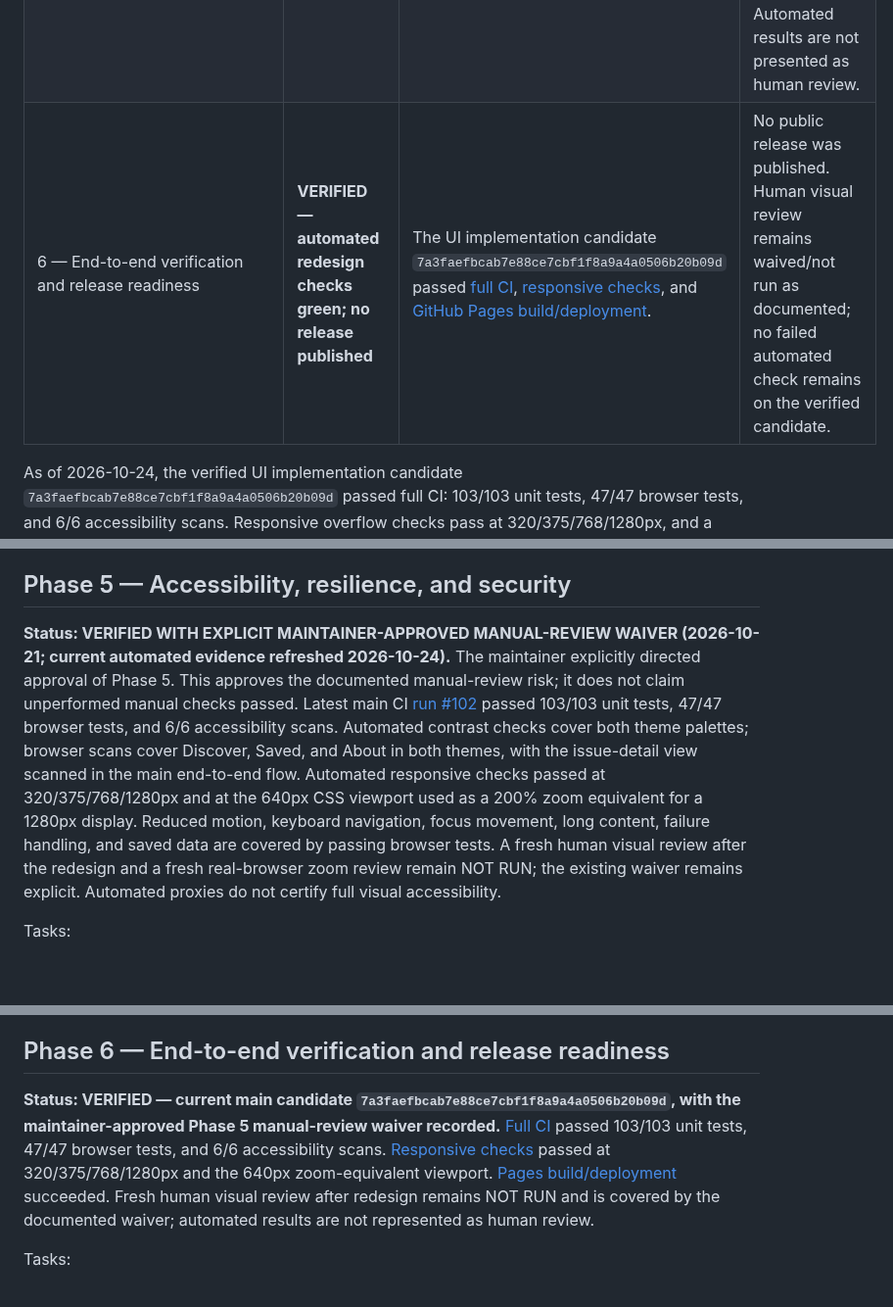
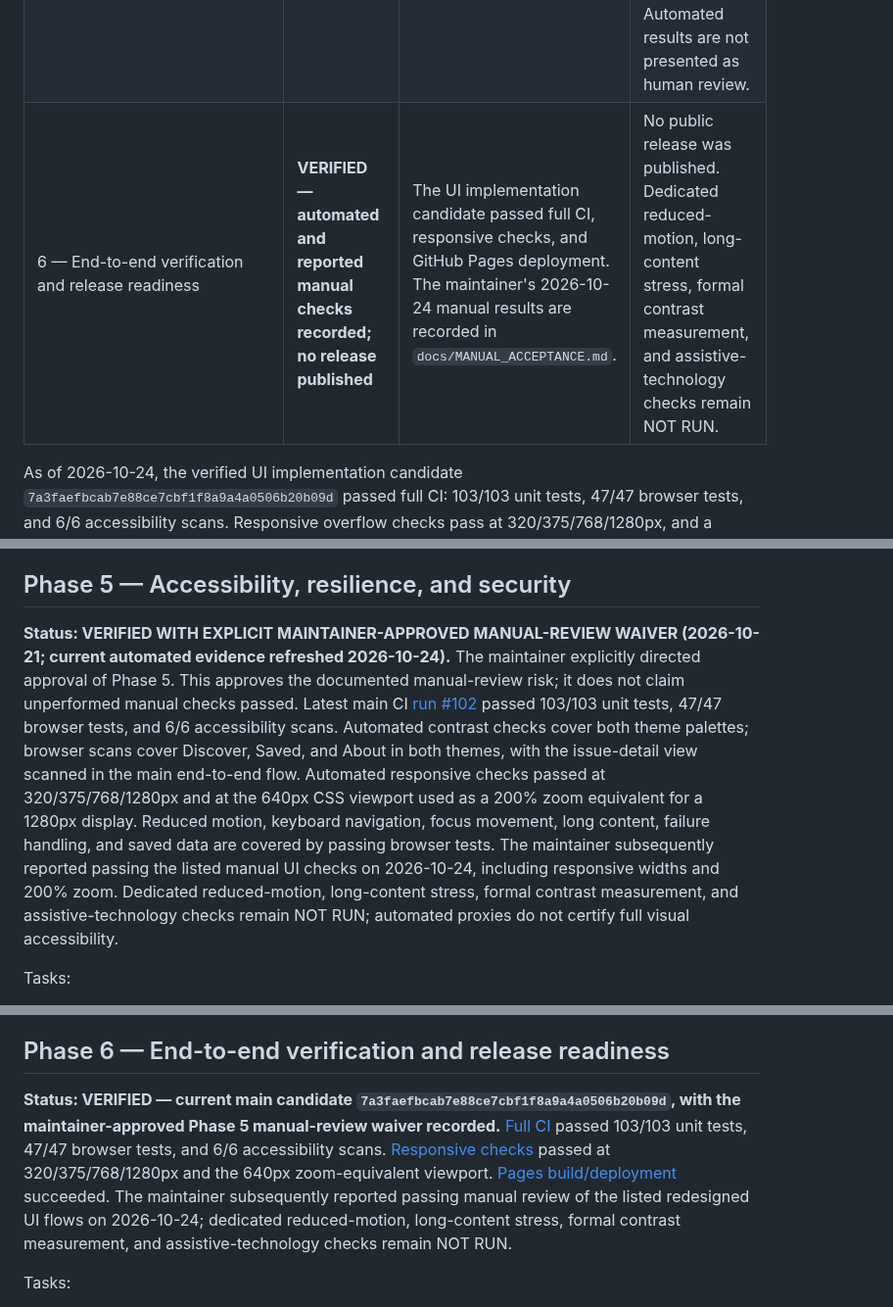
Before and after one commit to vijay3695/V36, a Markdown page: PHASES.md, 3 parts joined by grey strips. Shown at 98% size. Drawn GitHub-style; blank space fills up the shorter version.

Commit message:
docs: record maintainer UI redesign acceptance

```diff
--- a/PHASES.md
+++ b/PHASES.md
@@ -14,7 +14,7 @@ Statuses: **NOT STARTED**, **IN PROGRESS**, **BLOCKED**, **VERIFIED**. Only mark
 | 3 — Saved/import/export | **VERIFIED** (local: 86/86 unit, 25/25 E2E, 3/3 a11y) | Browser-local saved issues/searches, validated import, dedupe, export and merge behavior exist and are tested locally. | All storage/import edge cases verified locally; no GitHub Actions used. |
 | 4 — AI context packs | **VERIFIED** (local: 86/86 unit, 25/25 E2E, 3/3 a11y) | Context-pack generation, source links, contribution guide and missing-source disclosure exist and are tested locally. | All context-pack acceptance criteria verified locally; no GitHub Actions used. |
 | 5 — Accessibility/security/resilience | **VERIFIED — maintainer-approved manual-review waiver recorded** | The verified UI implementation candidate passed [full CI run #102](https://github.com/vijay3695/V36/actions/runs/40080705257): 103/103 unit tests, 47/47 browser tests, and 6/6 accessibility scans. Automated contrast checks cover both themes; responsive overflow and reduced-motion, keyboard/focus, long-content, rate-limit, and error-state checks passed. | Human visual review after the redesign (including a fresh real-browser 200% zoom review and desktop visual review) remains NOT RUN and is covered by the existing explicit maintainer-approved waiver. Automated results are not presented as human review. |
-| 6 — End-to-end verification and release readiness | **VERIFIED — automated redesign checks green; no release published** | The UI implementation candidate `7a3faefbcab7e88ce7cbf1f8a9a4a0506b20b09d` passed [full CI](https://github.com/vijay3695/V36/actions/runs/40080705257), [responsive checks](https://github.com/vijay3695/V36/actions/runs/40080705237), and [GitHub Pages build/deployment](https://github.com/vijay3695/V36/actions/runs/40080705112). | No public release was published. Human visual review remains waived/not run as documented; no failed automated check remains on the verified candidate. |
+| 6 — End-to-end verification and release readiness | **VERIFIED — automated and reported manual checks recorded; no release published** | The UI implementation candidate passed full CI, responsive checks, and GitHub Pages deployment. The maintainer's 2026-10-24 manual results are recorded in `docs/MANUAL_ACCEPTANCE.md`. | No public release was published. Dedicated reduced-motion, long-content stress, formal contrast measurement, and assistive-technology checks remain NOT RUN. |
 
 As of 2026-10-24, the verified UI implementation candidate `7a3faefbcab7e88ce7cbf1f8a9a4a0506b20b09d` passed full CI: 103/103 unit tests, 47/47 browser tests, and 6/6 accessibility scans. Responsive overflow checks pass at 320/375/768/1280px, and a 640px CSS viewport (200% zoom equivalent on a 1280px display) passes without overflow. The counts recorded in the Phase 0–4 rows and sections below are historical snapshots, not the current suite size.
 
@@ -116,7 +116,7 @@ Acceptance criteria:
 
 ## Phase 5 — Accessibility, resilience, and security
 
-**Status: VERIFIED WITH EXPLICIT MAINTAINER-APPROVED MANUAL-REVIEW WAIVER (2026-10-21; current automated evidence refreshed 2026-10-24).** The maintainer explicitly directed approval of Phase 5. This approves the documented manual-review risk; it does not claim unperformed manual checks passed. Latest main CI [run #102](https://github.com/vijay3695/V36/actions/runs/40080705257) passed 103/103 unit tests, 47/47 browser tests, and 6/6 accessibility scans. Automated contrast checks cover both theme palettes; browser scans cover Discover, Saved, and About in both themes, with the issue-detail view scanned in the main end-to-end flow. Automated responsive checks passed at 320/375/768/1280px and at the 640px CSS viewport used as a 200% zoom equivalent for a 1280px display. Reduced motion, keyboard navigation, focus movement, long content, failure handling, and saved data are covered by passing browser tests. A fresh human visual review after the redesign and a fresh real-browser zoom review remain NOT RUN; the existing waiver remains explicit. Automated proxies do not certify full visual accessibility.
+**Status: VERIFIED WITH EXPLICIT MAINTAINER-APPROVED MANUAL-REVIEW WAIVER (2026-10-21; current automated evidence refreshed 2026-10-24).** The maintainer explicitly directed approval of Phase 5. This approves the documented manual-review risk; it does not claim unperformed manual checks passed. Latest main CI [run #102](https://github.com/vijay3695/V36/actions/runs/40080705257) passed 103/103 unit tests, 47/47 browser tests, and 6/6 accessibility scans. Automated contrast checks cover both theme palettes; browser scans cover Discover, Saved, and About in both themes, with the issue-detail view scanned in the main end-to-end flow. Automated responsive checks passed at 320/375/768/1280px and at the 640px CSS viewport used as a 200% zoom equivalent for a 1280px display. Reduced motion, keyboard navigation, focus movement, long content, failure handling, and saved data are covered by passing browser tests. The maintainer subsequently reported passing the listed manual UI checks on 2026-10-24, including responsive widths and 200% zoom. Dedicated reduced-motion, long-content stress, formal contrast measurement, and assistive-technology checks remain NOT RUN; automated proxies do not certify full visual accessibility.
 
 Tasks:
 - [x] Semantic page structure, correct heading hierarchy, labels, keyboard navigation, and visible focus. (Axe scans, role/label browser tests, skip-link and tab-order proxy tests pass locally; visual focus confirmation remains part of manual acceptance.)
@@ -137,7 +137,7 @@ Acceptance criteria:
 
 ## Phase 6 — End-to-end verification and release readiness
 
-**Status: VERIFIED — current main candidate `7a3faefbcab7e88ce7cbf1f8a9a4a0506b20b09d`, with the maintainer-approved Phase 5 manual-review waiver recorded.** [Full CI](https://github.com/vijay3695/V36/actions/runs/40080705257) passed 103/103 unit tests, 47/47 browser tests, and 6/6 accessibility scans. [Responsive checks](https://github.com/vijay3695/V36/actions/runs/40080705237) passed at 320/375/768/1280px and the 640px zoom-equivalent viewport. [Pages build/deployment](https://github.com/vijay3695/V36/actions/runs/40080705112) succeeded. Fresh human visual review after redesign remains NOT RUN and is covered by the documented waiver; automated results are not represented as human review.
+**Status: VERIFIED — current main candidate `7a3faefbcab7e88ce7cbf1f8a9a4a0506b20b09d`, with the maintainer-approved Phase 5 manual-review waiver recorded.** [Full CI](https://github.com/vijay3695/V36/actions/runs/40080705257) passed 103/103 unit tests, 47/47 browser tests, and 6/6 accessibility scans. [Responsive checks](https://github.com/vijay3695/V36/actions/runs/40080705237) passed at 320/375/768/1280px and the 640px zoom-equivalent viewport. [Pages build/deployment](https://github.com/vijay3695/V36/actions/runs/40080705112) succeeded. The maintainer subsequently reported passing manual review of the listed redesigned UI flows on 2026-10-24; dedicated reduced-motion, long-content stress, formal contrast measurement, and assistive-technology checks remain NOT RUN.
 
 Tasks:
 - [x] Run the complete unit-test suite — 101/101 passed.
```
